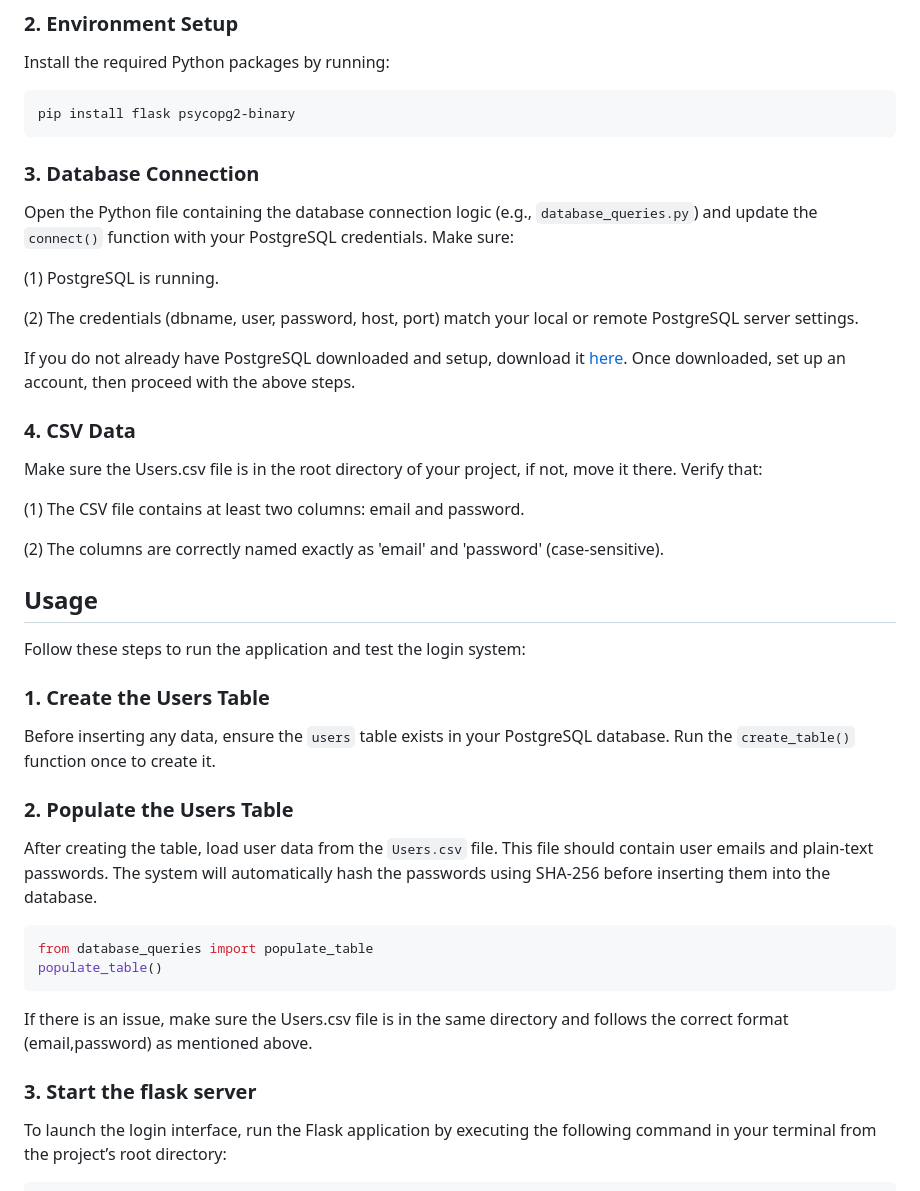
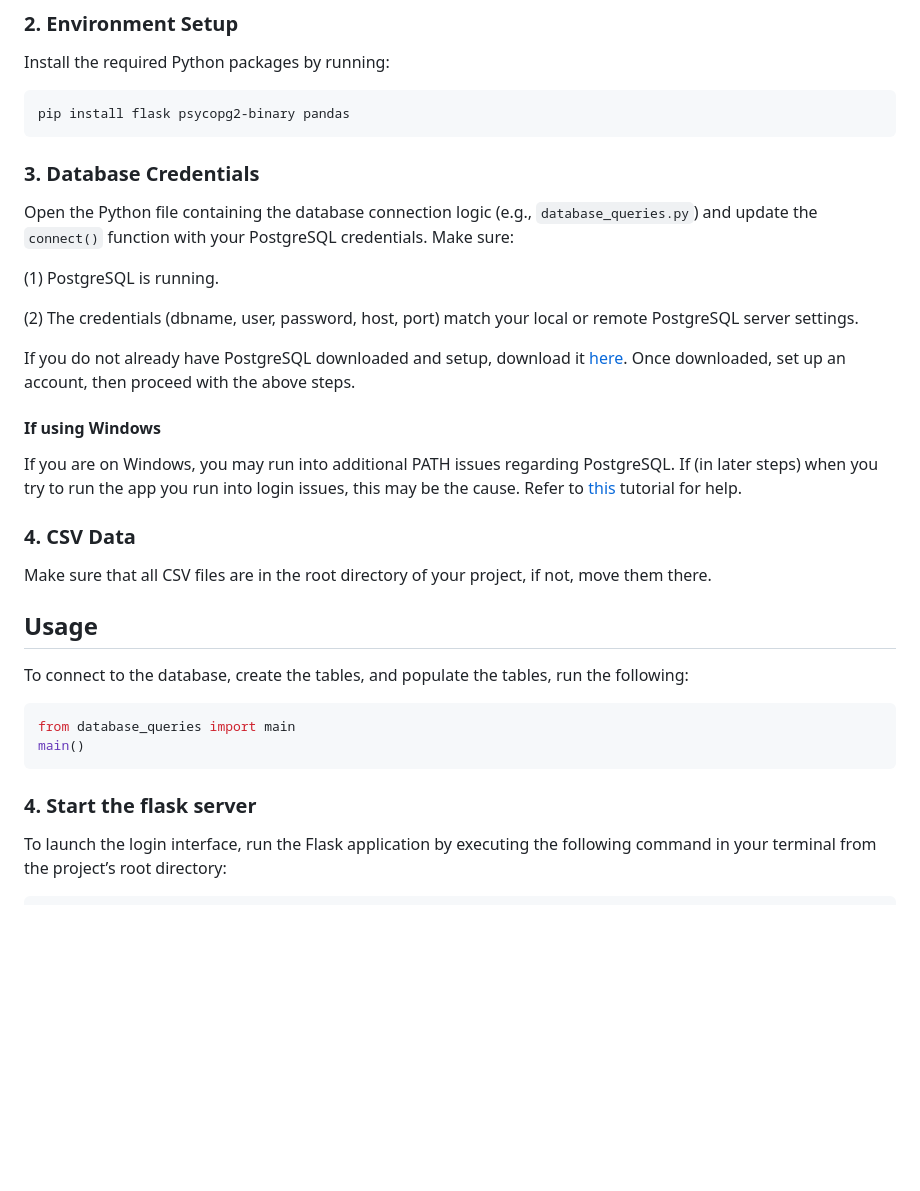
Before and after one commit to daxpatel2/NittanyBusinessSimulation, a Markdown page: README.MD, the part around the change. GitHub-like rendering; blank space fills up the shorter version.

````diff
--- a/README.MD
+++ b/README.MD
@@ -44,9 +44,9 @@ cd NittanyBusinessSimulation
 ### 2. Environment Setup
 Install the required Python packages by running:
 ```bash
-pip install flask psycopg2-binary
+pip install flask psycopg2-binary pandas
 ```
-### 3. Database Connection
+### 3. Database Credentials
 Open the Python file containing the database connection logic (e.g., `database_queries.py`) and update the `connect()` function with your PostgreSQL credentials. Make sure:
 
 (1) PostgreSQL is running.
@@ -55,31 +55,22 @@ Open the Python file containing the database connection logic (e.g., `database_q
 
 If you do not already have PostgreSQL downloaded and setup, download it [here](https://www.postgresql.org/download/). Once downloaded, set up an account, then proceed with the above steps.
 
+#### If using Windows
+If you are on Windows, you may run into additional PATH issues regarding PostgreSQL. If (in later steps) when you try to run the app you run into login issues, this may be the cause. Refer to [this](https://sqlbackupandftp.com/blog/setting-windows-path-for-postgres-tools/) tutorial for help.
+
 ### 4. CSV Data
-Make sure the Users.csv file is in the root directory of your project, if not, move it there.
-Verify that:
-
-(1) The CSV file contains at least two columns: email and password.
-
-(2) The columns are correctly named exactly as 'email' and 'password' (case-sensitive).
+Make sure that all CSV files are in the root directory of your project, if not, move them there.
 
 ## Usage
 
-Follow these steps to run the application and test the login system:
-
-### 1. Create the Users Table
-Before inserting any data, ensure the `users` table exists in your PostgreSQL database. Run the `create_table()` function once to create it.
-
-### 2. Populate the Users Table
-After creating the table, load user data from the `Users.csv` file. This file should contain user emails and plain-text passwords. The system will automatically hash the passwords using SHA-256 before inserting them into the database.
+To connect to the database, create the tables, and populate the tables, run the following:
 
 ```python
-from database_queries import populate_table
-populate_table()
+from database_queries import main
+main()
 ```
-If there is an issue, make sure the Users.csv file is in the same directory and follows the correct format (email,password) as mentioned above.
 
-### 3. Start the flask server
+### 4. Start the flask server
 To launch the login interface, run the Flask application by executing the following command in your terminal from the project’s root directory:
 
 ```bash
````
